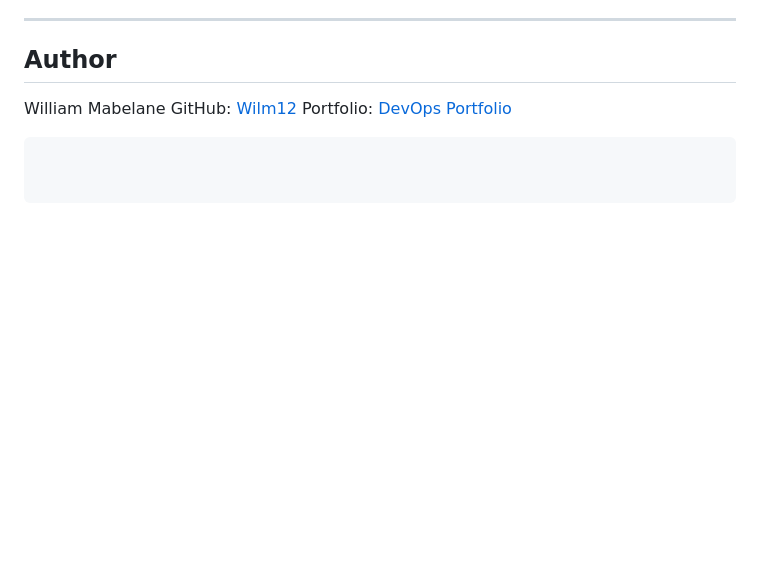
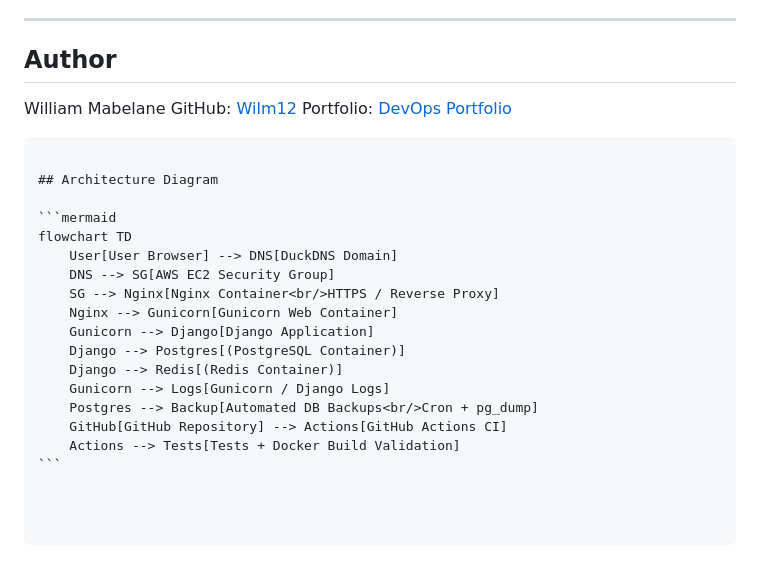
Before and after one commit to Wilm12/Sundowns_app, a Markdown page: README.md, the part around the change. Rendered like a GitHub page; blank space fills up the shorter version.

Commit message:
add architecture diagram

`````diff
--- a/README.md
+++ b/README.md
@@ -317,3 +317,20 @@ GitHub: [Wilm12](https://github.com/Wilm12)
 Portfolio: [DevOps Portfolio](https://github.com/Wilm12/devops)
 
 ````
+
+## Architecture Diagram
+
+```mermaid
+flowchart TD
+    User[User Browser] --> DNS[DuckDNS Domain]
+    DNS --> SG[AWS EC2 Security Group]
+    SG --> Nginx[Nginx Container<br/>HTTPS / Reverse Proxy]
+    Nginx --> Gunicorn[Gunicorn Web Container]
+    Gunicorn --> Django[Django Application]
+    Django --> Postgres[(PostgreSQL Container)]
+    Django --> Redis[(Redis Container)]
+    Gunicorn --> Logs[Gunicorn / Django Logs]
+    Postgres --> Backup[Automated DB Backups<br/>Cron + pg_dump]
+    GitHub[GitHub Repository] --> Actions[GitHub Actions CI]
+    Actions --> Tests[Tests + Docker Build Validation]
+```
`````
